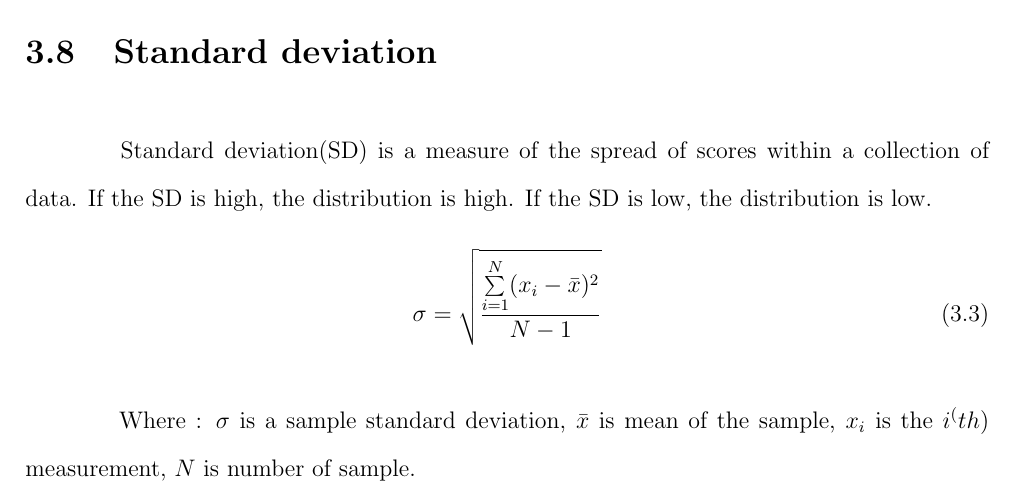
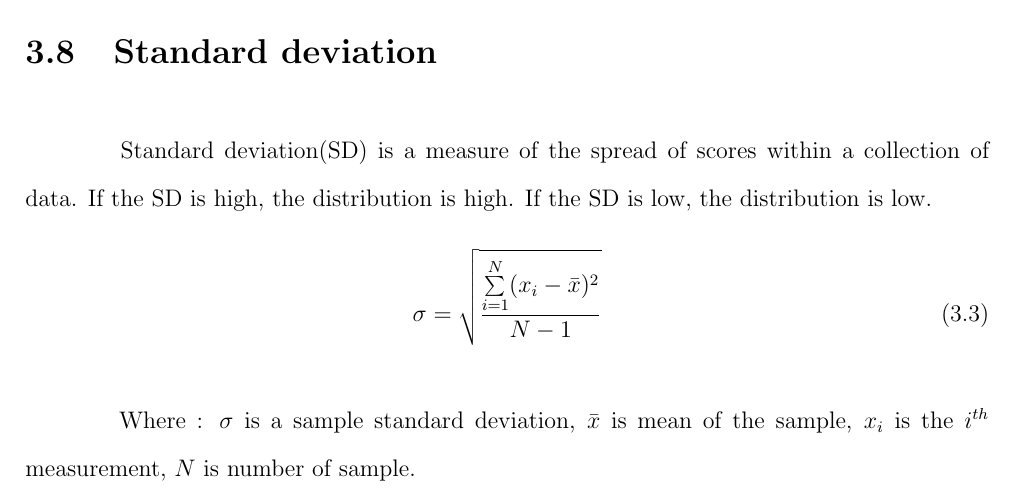
Before and after one commit to ioscarhunter/paper4, a LaTeX thesis (thesis.tex, which reads chapter3/background.tex): part of page 40 of 114, cut so that both start at the same text. Compiled offline with pdfLaTeX.

Commit message:
txs auto checkin

```diff
--- a/chapter3/background.tex
+++ b/chapter3/background.tex
@@ -101,7 +101,7 @@ Where : $f(x)$ is distribution between $a$ and $b$, $a$ and $b$ are boundary of
 \end{equation}
 
 Where : $\sigma$ is a sample standard deviation, $\bar{x}$ is mean of the sample,
-	   $x_i$ is the $i^(th)$ measurement, $N$ is number of sample.
+	   $x_i$ is the $i^{th}$ measurement, $N$ is number of sample.
 
 \newpage
 \section{Low-pass filter}
```
